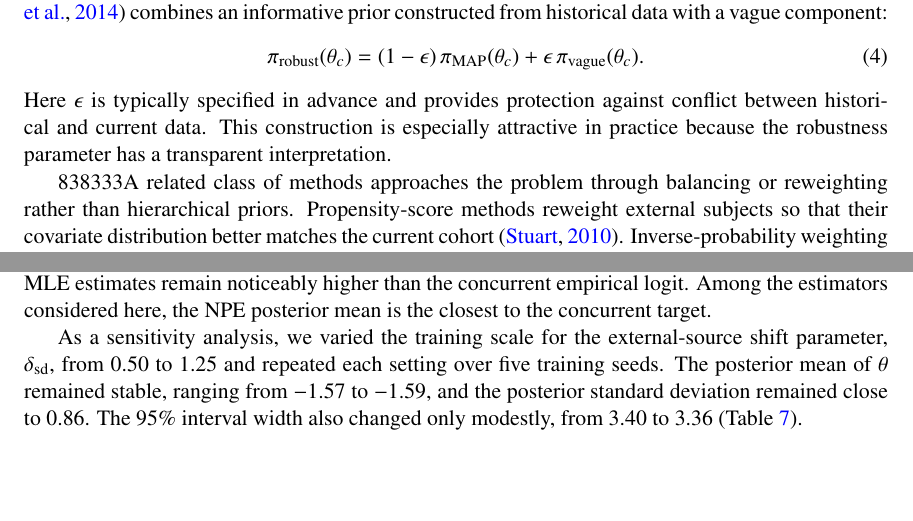
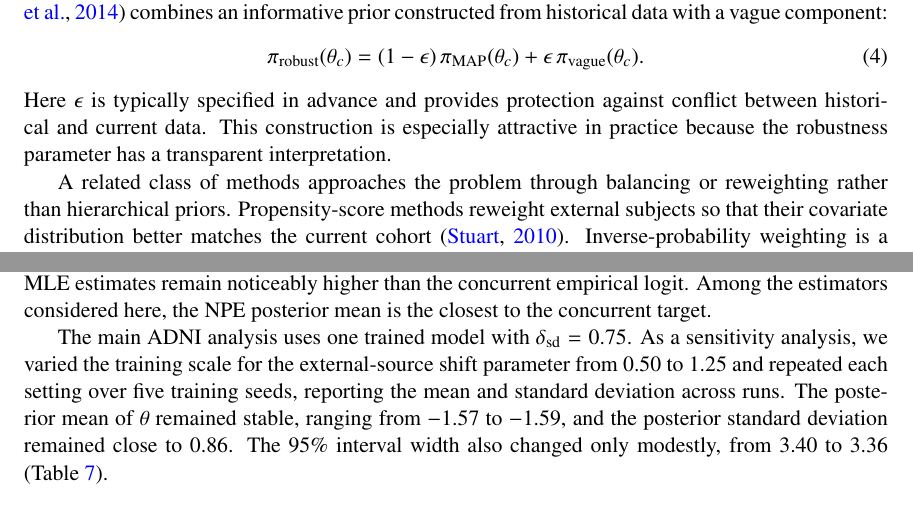
Before and after one commit to ChinHungScott/NPE-for-Bayesian-Dynamic-Borrowing-MLHC-, a LaTeX thesis (main.tex, which reads sections/002related.tex, sections/005adni.tex): two parts of pages 3 and 13 of 18 before the commit and two parts of pages 3 and 13 of 19 after it, joined at a grey line, cut so that both start at the same text, the shorter picture padded with empty space. Compiled offline with pdfLaTeX.

Commit message:
drafting

```diff
--- a/sections/002related.tex
+++ b/sections/002related.tex
@@ -54,7 +54,7 @@ against conflict between historical and current data.
 This construction is especially attractive in practice because the robustness
 parameter has a transparent interpretation.
 
-838333A related class of methods approaches the problem through balancing or
+A related class of methods approaches the problem through balancing or
 reweighting rather than hierarchical priors.
 Propensity-score methods reweight external subjects so that their covariate
 distribution better matches the current cohort \citep{stuart2010matching}.
--- a/sections/005adni.tex
+++ b/sections/005adni.tex
@@ -178,12 +178,14 @@ NPE posterior mean $\theta$         & $-1.5990$ \\
 \end{tabular}
 \end{table}
 
+The main ADNI analysis uses one trained model with $\delta_{\mathrm{sd}}=0.75$.
 As a sensitivity analysis, we varied the training scale for the external-source
-shift parameter, $\delta_{\mathrm{sd}}$, from 0.50 to 1.25 and repeated each
-setting over five training seeds. The posterior mean of $\theta$ remained
-stable, ranging from $-1.57$ to $-1.59$, and the posterior standard deviation
-remained close to 0.86. The 95\% interval width also changed only modestly,
-from 3.40 to 3.36 (Table~\ref{tab:adni-delta-sensitivity}).
+shift parameter from 0.50 to 1.25 and repeated each setting over five training
+seeds, reporting the mean and standard deviation across runs. The posterior mean
+of $\theta$ remained stable, ranging from $-1.57$ to $-1.59$, and the
+posterior standard deviation remained close to 0.86. The 95\% interval width
+also changed only modestly, from 3.40 to 3.36
+(Table~\ref{tab:adni-delta-sensitivity}).
 
 \begin{table}[H]
 \centering
```
